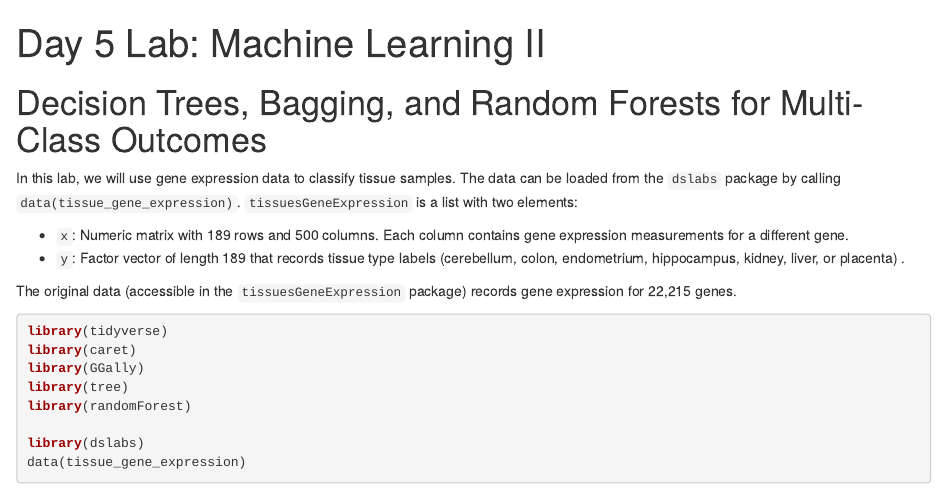
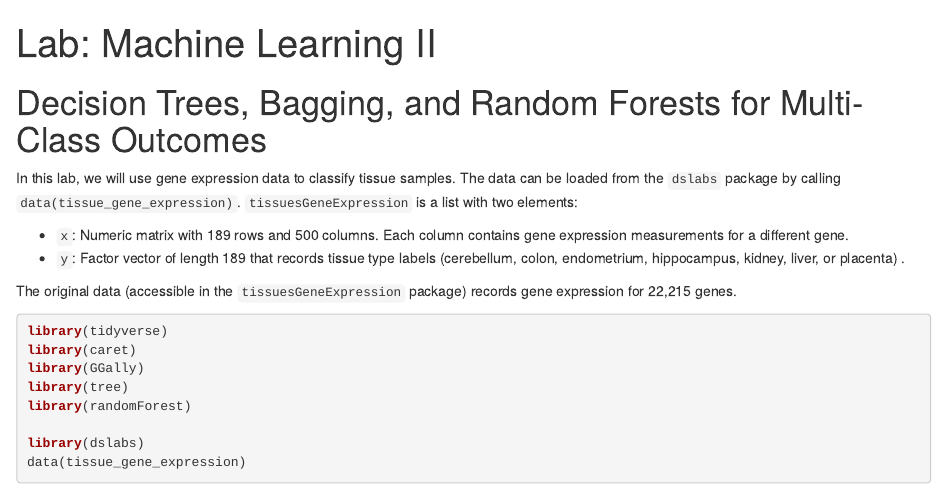
Before and after one commit to hmattie/BST209-2022, an R Markdown document (04_ML/ML_part2_lab.Rmd): the page in a window 1100 px wide, from its top. The pictures show the output file 04_ML/ML_part2_lab.html that the author committed with the source, opened offline.

Commit message:
Fix typo.

```diff
--- a/04_ML/ML_part2_lab.Rmd
+++ b/04_ML/ML_part2_lab.Rmd
@@ -1,5 +1,5 @@
 ---
-title: 'Day 5 Lab: Machine Learning II'
+title: 'Lab: Machine Learning II'
 output: html_document
 ---
 
```
Also changed, not shown: 04_ML/ML_part2_lab.html.
